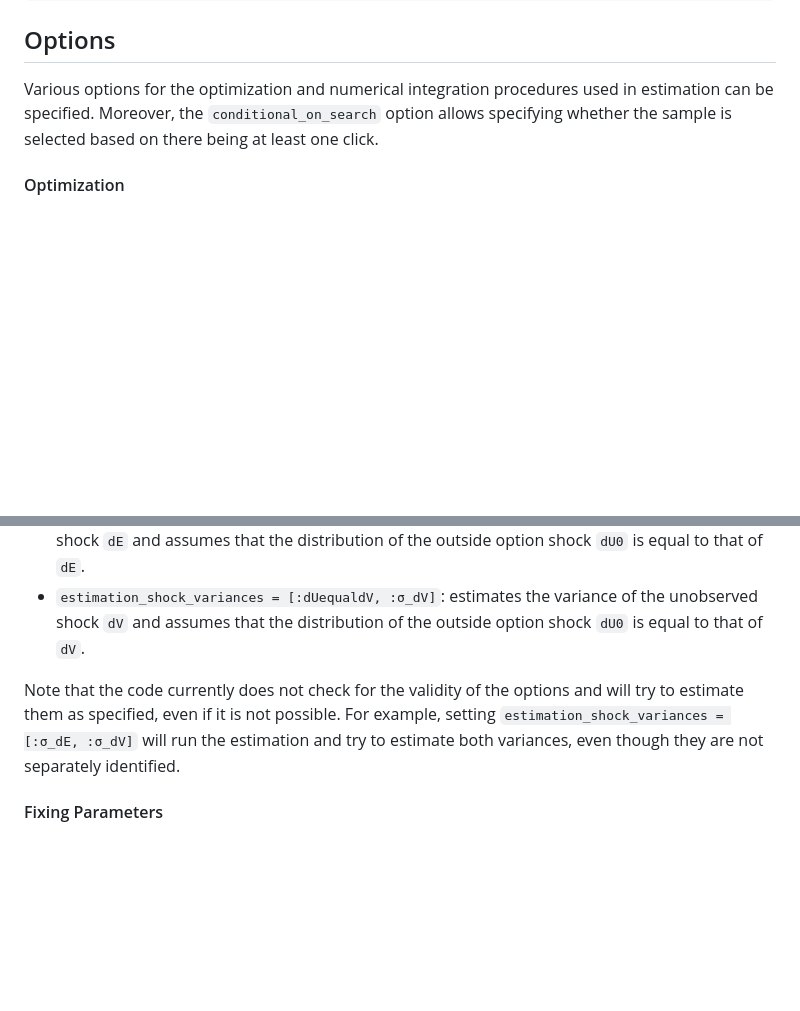
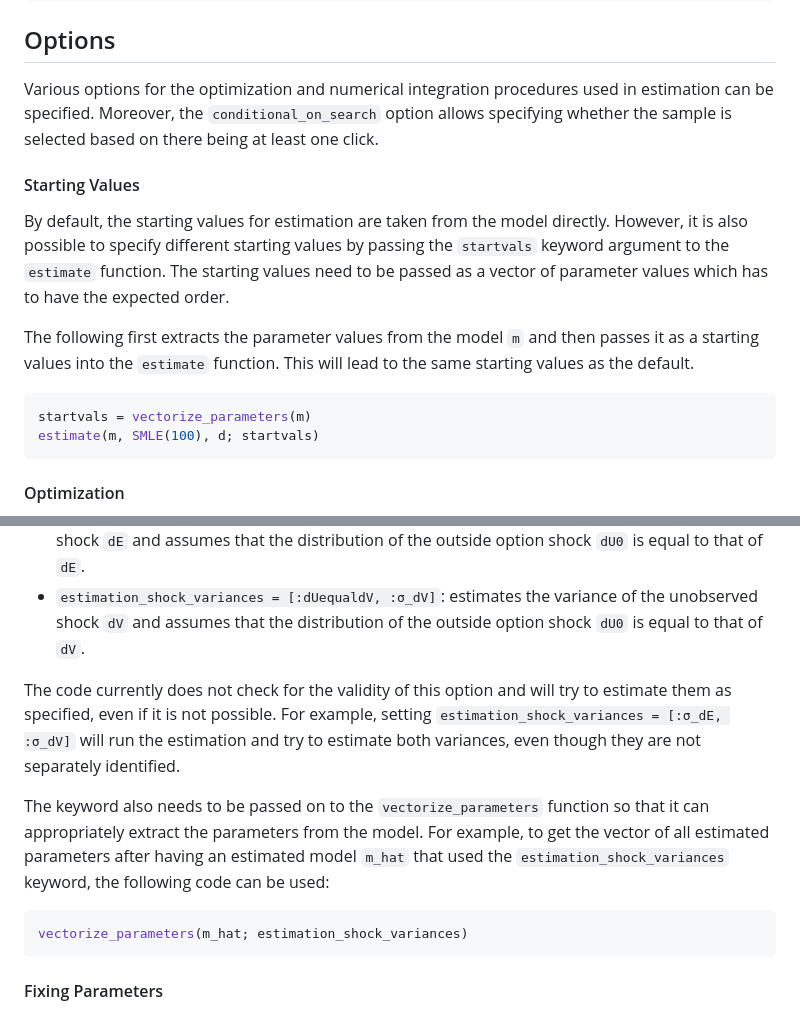
Before and after one commit to rgreminger/StructuralSearchModels.jl, a Markdown page: docs/src/estimation.md, 2 parts joined by grey strips. GitHub-like rendering; blank space fills up the shorter version.

Commit message:
edit docs on starting values and estimation shock variances

````diff
--- a/docs/src/estimation.md
+++ b/docs/src/estimation.md
@@ -14,6 +14,17 @@ SMLE
 ## Options
 
 Various options for the optimization and numerical integration procedures used in estimation can be specified. Moreover, the `conditional_on_search` option allows specifying whether the sample is selected based on there being at least one click.
+
+#### Starting Values
+
+By default, the starting values for estimation are taken from the model directly. However, it is also possible to specify different starting values by passing the `startvals` keyword argument to the `estimate` function. The starting values need to be passed as a vector of parameter values which has to have the expected order.
+
+The following first extracts the parameter values from the model `m` and then passes it as a starting values into the `estimate` function. This will lead to the same starting values as the default.
+
+```julia
+startvals = vectorize_parameters(m)
+estimate(m, SMLE(100), d; startvals)
+```
 
 #### Optimization
 Simulated maximum likelhood finds the parameter estimates by numerically maximizing the model likelihood function. This is implemented using the amazing [Optimization.jl](https://github.com/SciML/Optimization.jl) package, which allows to specify a range of optimizers (from other packages) and solvers. The `SMLE` struct is set up to pass the respective options to the optimization package as keyword arguments.
@@ -43,7 +54,14 @@ By default, the variances are not estimated. To estimate them, pass the keyword
 - `estimation_shock_variances = [:dUequaldE, :σ_dE]`: estimates the variance of the unobserved shock `dE` and assumes that the distribution of the outside option shock `dU0` is equal to that of `dE`.
 - `estimation_shock_variances = [:dUequaldV, :σ_dV]`: estimates the variance of the unobserved shock `dV` and assumes that the distribution of the outside option shock `dU0` is equal to that of `dV`.
 
-Note that the code currently does not check for the validity of the options and will try to estimate them as specified, even if it is not possible. For example, setting `estimation_shock_variances = [:σ_dE, :σ_dV]` will run the estimation and try to estimate both variances, even though they are not separately identified.
+The code currently does not check for the validity of this option and will try to estimate them as specified, even if it is not possible. For example, setting `estimation_shock_variances = [:σ_dE, :σ_dV]` will run the estimation and try to estimate both variances, even though they are not separately identified.
+
+The keyword also needs to be passed on to the `vectorize_parameters` function so that it can appropriately extract the parameters from the model. For example, to get the vector of all estimated parameters after having an estimated model `m_hat` that used the `estimation_shock_variances` keyword, the following code can be used:
+
+```julia
+vectorize_parameters(m_hat; estimation_shock_variances)
+```
+
 
 
 #### Fixing Parameters
````
Also changed, not shown: docs/src/tutorials.md (+1 -1 lines).
